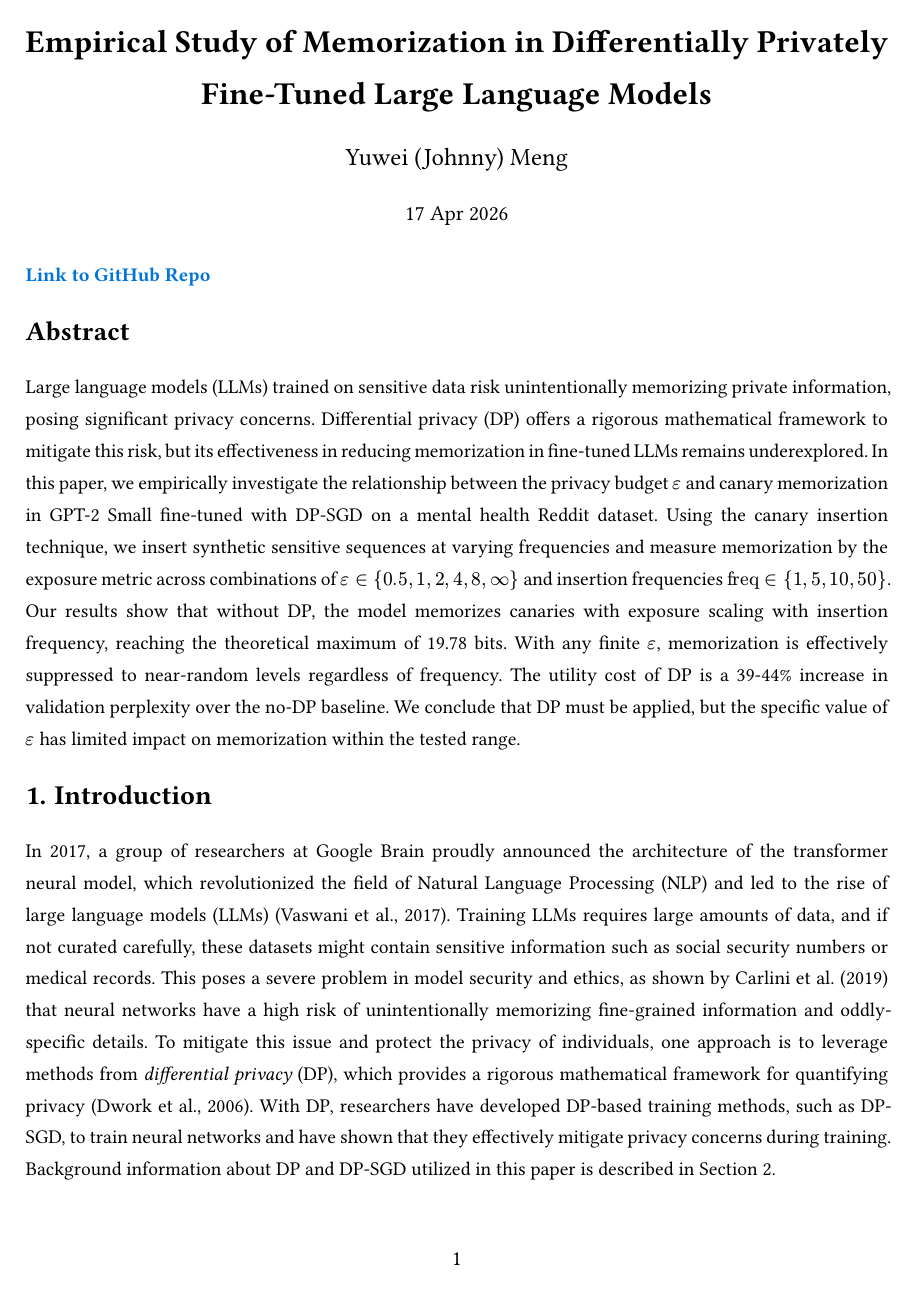
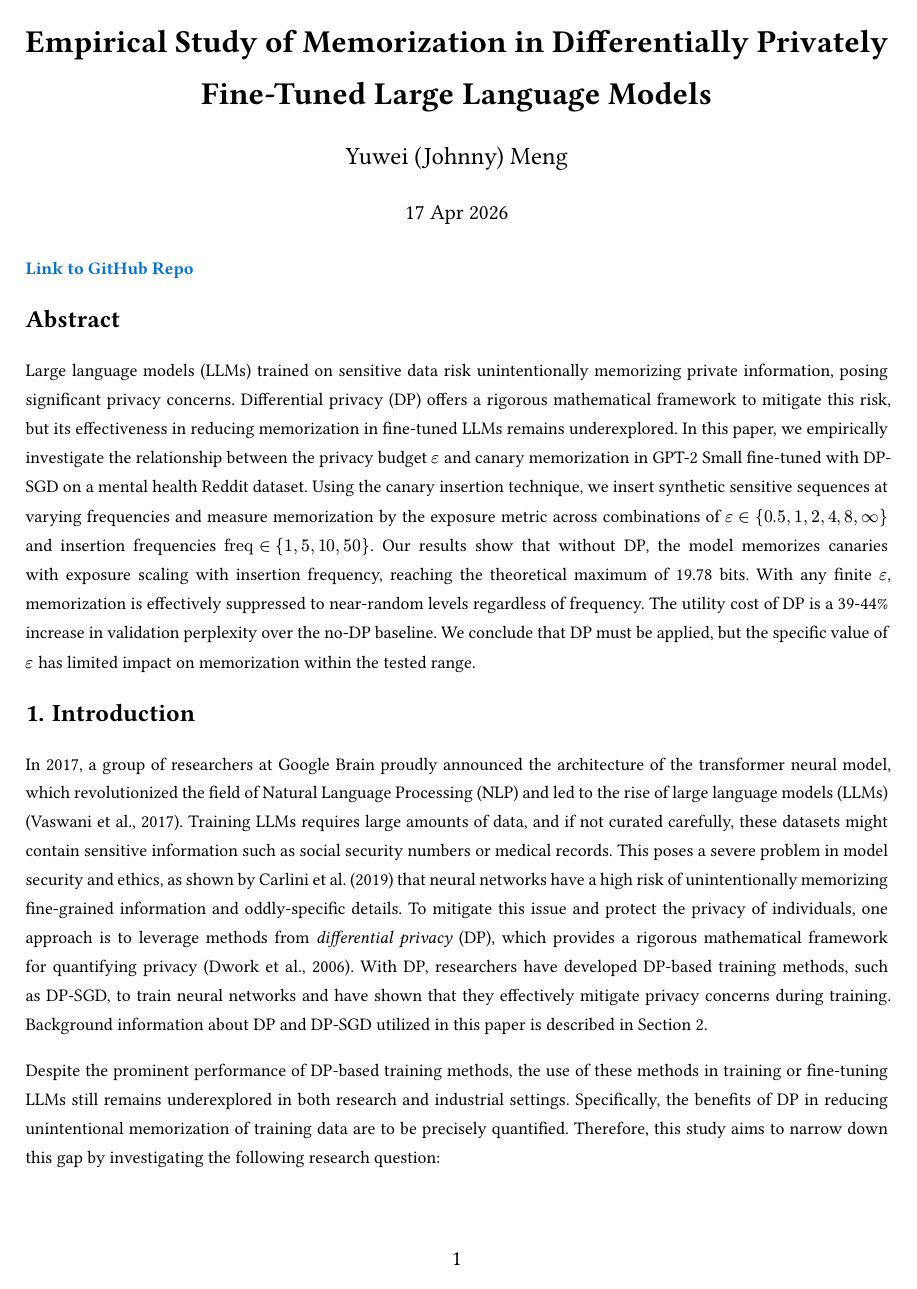
Before and after one commit to BullDF/dp-finetuned-llms, a Typst document (report/report.typ): page 1 of 10 before the commit and page 1 of 8 after it. Compiled offline with Typst 0.15.

Commit message:
Reduce font size to 10pt to fit within 7-page limit

```diff
--- a/report/report.typ
+++ b/report/report.typ
@@ -38,7 +38,7 @@
 
 // Text settings
 #set text(
-  size: 11pt,
+  size: 10pt,
   lang: "en",
   hyphenate: false, // Equivalent to \usepackage[none]{hyphenat}
 )
```
Also changed, not shown: report/report.pdf.
